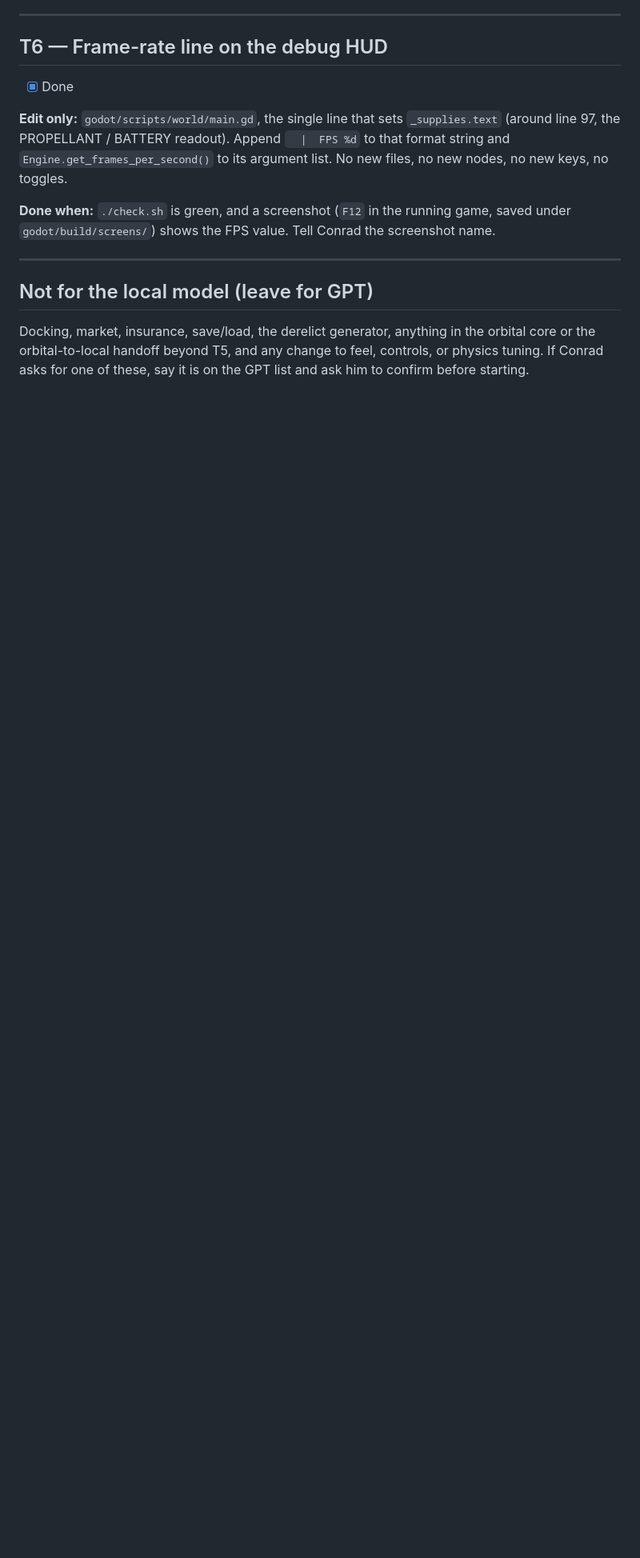
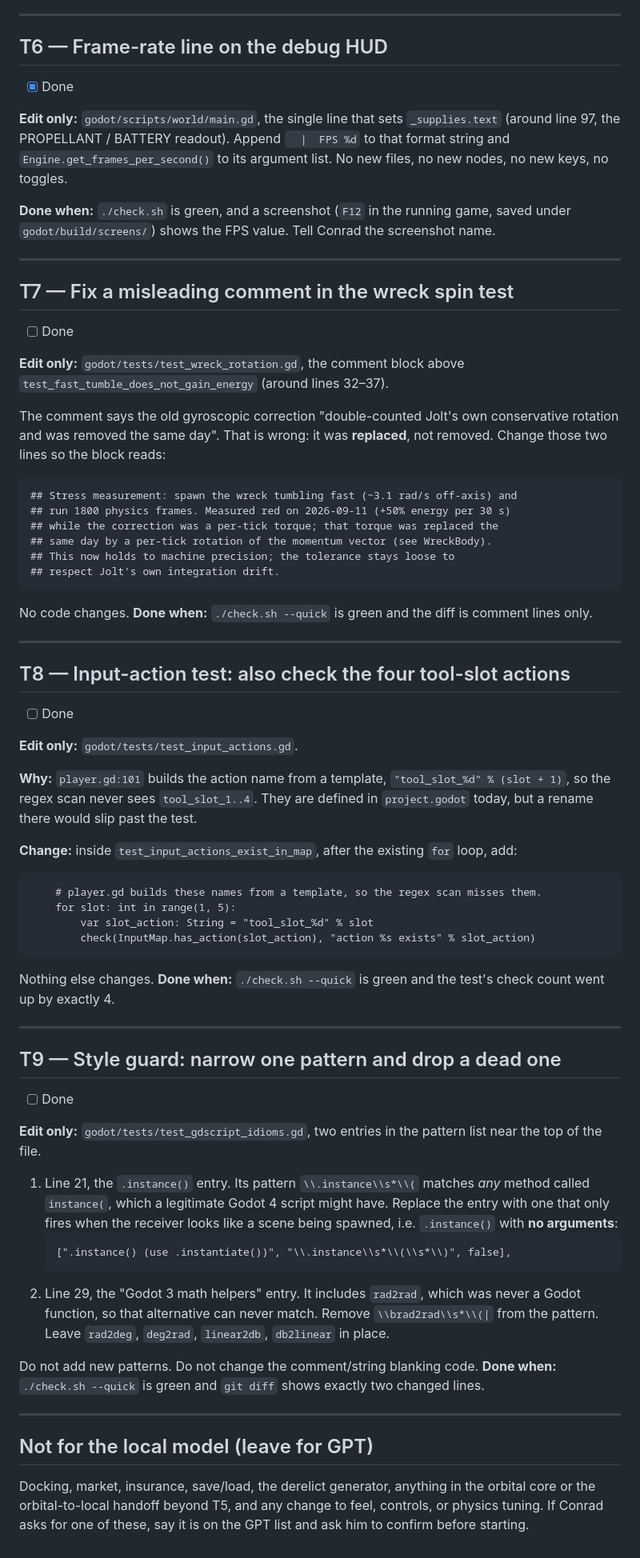
Before and after one commit to Conrad-N/Wayfarer, a Markdown page: docs/12-small-tasks.md, the part around the change. Shown at 80% size. Rendered like a GitHub page; blank space fills up the shorter version.

Commit message:
docs: add T7-T9 follow-up fixes to the local-model task list

````diff
--- a/docs/12-small-tasks.md
+++ b/docs/12-small-tasks.md
@@ -198,6 +198,82 @@ saved under `godot/build/screens/`) shows the FPS value. Tell Conrad the screens
 
 ---
 
+## T7 — Fix a misleading comment in the wreck spin test
+
+- [ ] Done
+
+**Edit only:** `godot/tests/test_wreck_rotation.gd`, the comment block above
+`test_fast_tumble_does_not_gain_energy` (around lines 32–37).
+
+The comment says the old gyroscopic correction "double-counted Jolt's own
+conservative rotation and was removed the same day". That is wrong: it was
+**replaced**, not removed. Change those two lines so the block reads:
+
+```
+## Stress measurement: spawn the wreck tumbling fast (~3.1 rad/s off-axis) and
+## run 1800 physics frames. Measured red on 2026-09-11 (+50% energy per 30 s)
+## while the correction was a per-tick torque; that torque was replaced the
+## same day by a per-tick rotation of the momentum vector (see WreckBody).
+## This now holds to machine precision; the tolerance stays loose to
+## respect Jolt's own integration drift.
+```
+
+No code changes. **Done when:** `./check.sh --quick` is green and the diff is
+comment lines only.
+
+---
+
+## T8 — Input-action test: also check the four tool-slot actions
+
+- [ ] Done
+
+**Edit only:** `godot/tests/test_input_actions.gd`.
+
+**Why:** `player.gd:101` builds the action name from a template,
+`"tool_slot_%d" % (slot + 1)`, so the regex scan never sees `tool_slot_1..4`.
+They are defined in `project.godot` today, but a rename there would slip past
+the test.
+
+**Change:** inside `test_input_actions_exist_in_map`, after the existing `for`
+loop, add:
+
+```gdscript
+	# player.gd builds these names from a template, so the regex scan misses them.
+	for slot: int in range(1, 5):
+		var slot_action: String = "tool_slot_%d" % slot
+		check(InputMap.has_action(slot_action), "action %s exists" % slot_action)
+```
+
+Nothing else changes. **Done when:** `./check.sh --quick` is green and the
+test's check count went up by exactly 4.
+
+---
+
+## T9 — Style guard: narrow one pattern and drop a dead one
+
+- [ ] Done
+
+**Edit only:** `godot/tests/test_gdscript_idioms.gd`, two entries in the
+pattern list near the top of the file.
+
+1. Line 21, the `.instance()` entry. Its pattern `\\.instance\\s*\\(` matches *any*
+   method called `instance(`, which a legitimate Godot 4 script might have.
+   Replace the entry with one that only fires when the receiver looks like a
+   scene being spawned, i.e. `.instance()` with **no arguments**:
+   ```
+   [".instance() (use .instantiate())", "\\.instance\\s*\\(\\s*\\)", false],
+   ```
+2. Line 29, the "Godot 3 math helpers" entry. It includes `rad2rad`, which was
+   never a Godot function, so that alternative can never match. Remove
+   `\\brad2rad\\s*\\(|` from the pattern. Leave `rad2deg`, `deg2rad`,
+   `linear2db`, `db2linear` in place.
+
+Do not add new patterns. Do not change the comment/string blanking code.
+**Done when:** `./check.sh --quick` is green and `git diff` shows exactly two
+changed lines.
+
+---
+
 ## Not for the local model (leave for GPT)
 
 Docking, market, insurance, save/load, the derelict generator, anything in the
````
